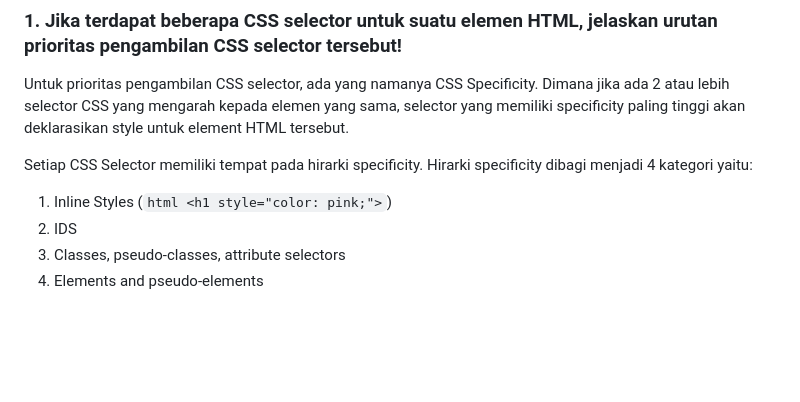
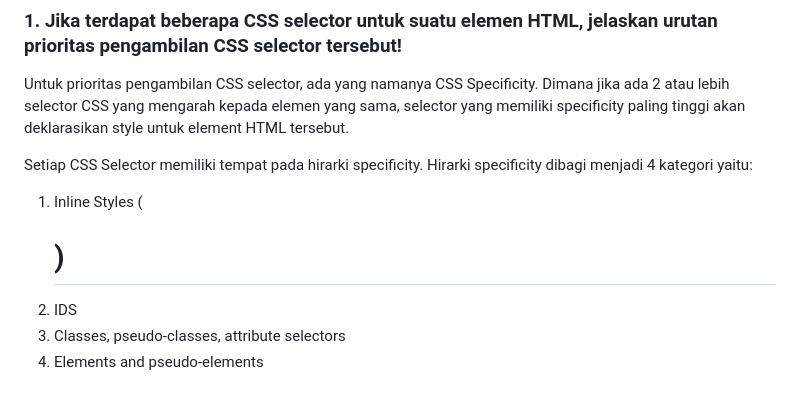
Before and after one commit to refalinoshahzada/disco-paradise, a Markdown page: README.md, the part around the change. Drawn GitHub-style; blank space fills up the shorter version.

Commit message:
Trying something in README.md

````diff
--- a/README.md
+++ b/README.md
@@ -547,7 +547,7 @@ Penggunaan cookies dalam pengembangan web tidak sepenuhnya aman secara default.
 Untuk prioritas pengambilan CSS selector, ada yang namanya CSS Specificity. Dimana jika ada 2 atau lebih selector CSS yang mengarah kepada elemen yang sama, selector yang memiliki specificity paling tinggi akan deklarasikan style untuk element HTML tersebut.
 
 Setiap CSS Selector memiliki tempat pada hirarki specificity. Hirarki specificity dibagi menjadi 4 kategori yaitu:
-  1. Inline Styles (```html <h1 style="color: pink;">```)
+  1. Inline Styles (<h1 style="color: pink;">)
   2. IDS
   3. Classes, pseudo-classes, attribute selectors
   4. Elements and pseudo-elements
````
